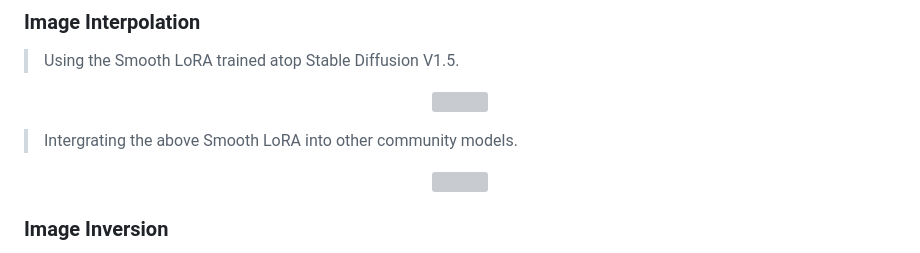
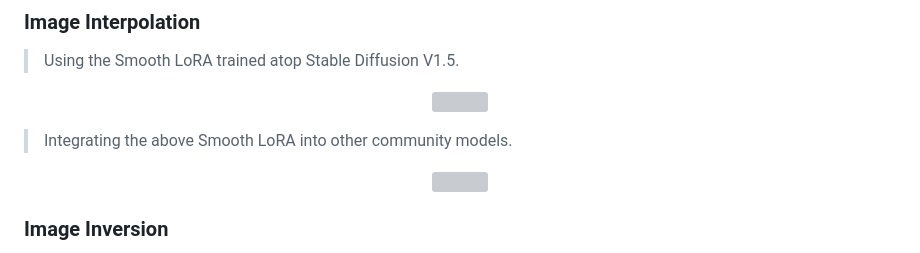
Before and after one commit to SHI-Labs/Smooth-Diffusion, a Markdown page: README.md, the part around the change. Rendered like a GitHub page; grey boxes are pictures that could not be loaded.

Commit message:
Update README.md
Intergrating -> Integrating

```diff
--- a/README.md
+++ b/README.md
@@ -55,7 +55,7 @@ Coming soon.
 <img src="asserts/Picture3.jpg" width="1080px"/>
 </p>
 
-> Intergrating the above Smooth LoRA into other community models.
+> Integrating the above Smooth LoRA into other community models.
 
 <p align="center">
 <img src="asserts/Picture4.jpg" width="1080px"/>
```
